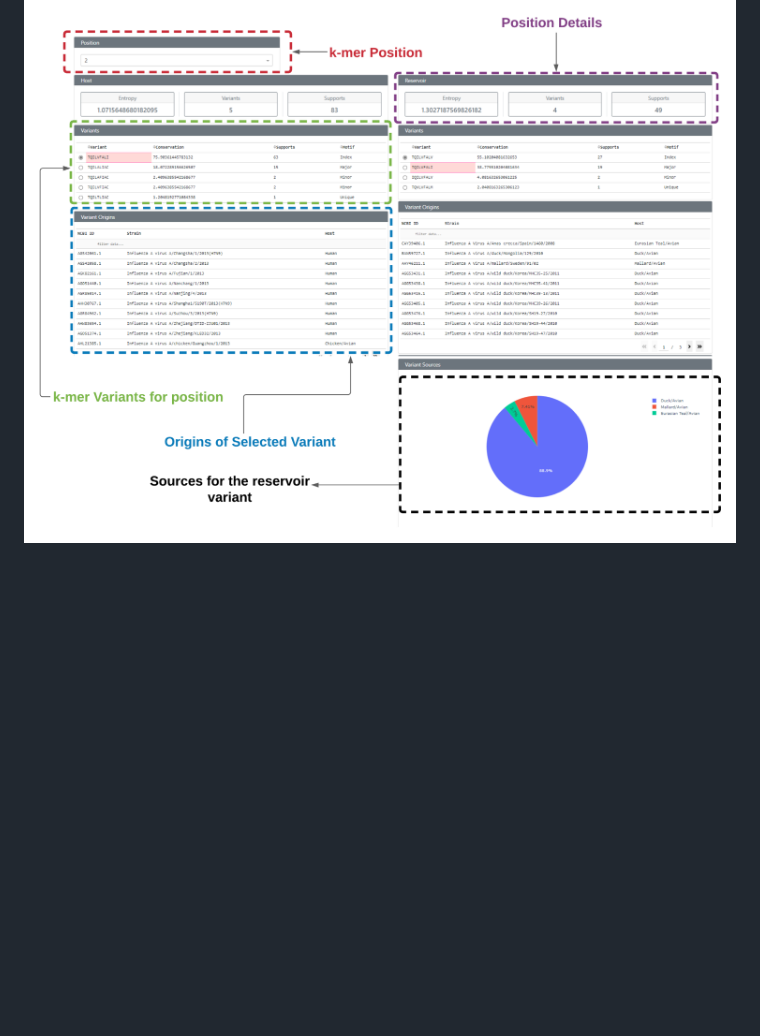
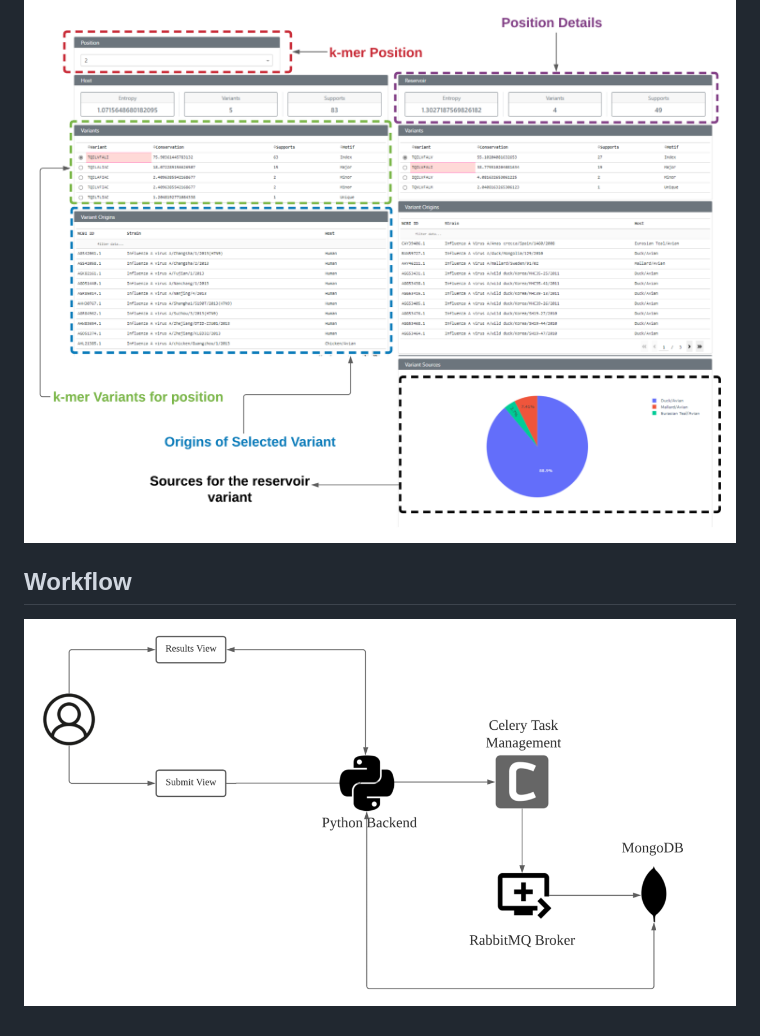
Before and after one commit to PU-SDS/atat_backend, a Markdown page: README.md, the part around the change. Drawn GitHub-style; pictures changed too: assets/workflow.png (added); blank space fills up the shorter version.

Commit message:
Added readme for showface

```diff
--- a/README.md
+++ b/README.md
@@ -21,3 +21,7 @@ acid mutation
 ## Demostration
 
 ![Demo Image](./assets/demo.png)
+
+## Workflow
+
+![Demo Image](./assets/workflow.png)
```
